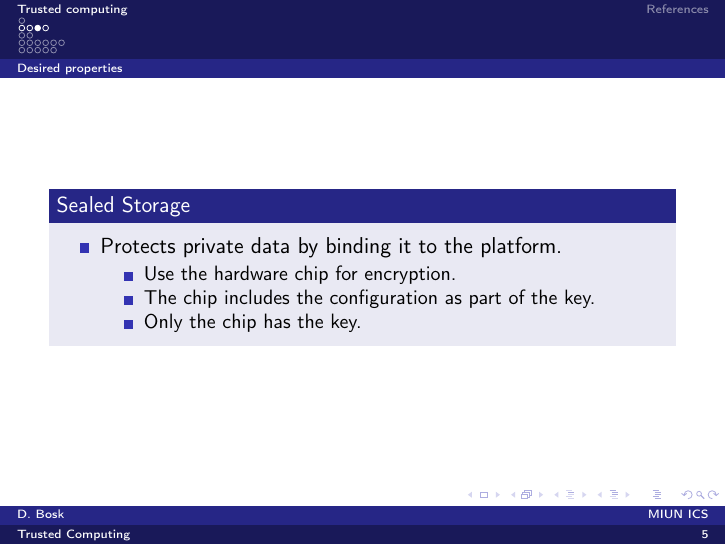
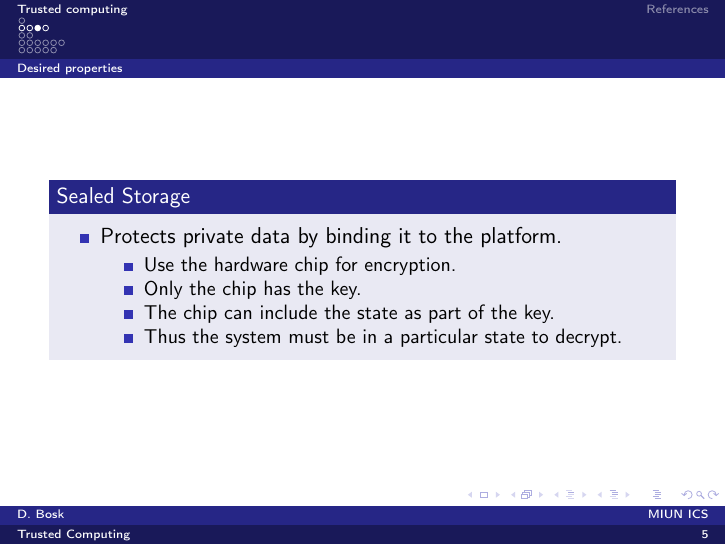
Before and after one commit to OpenSecEd/trustcomp, LaTeX slides (overview/slides.tex, which reads overview/contents.tex): page 6 of 24. Compiled offline with pdfLaTeX; a LaTeX package or settings file that is missing is left out.

Commit message:
Improves sealed storage in overview

```diff
--- a/overview/contents.tex
+++ b/overview/contents.tex
@@ -50,8 +50,9 @@
       \item Protects private data by binding it to the platform.
         \begin{itemize}
           \item Use the hardware chip for encryption.
-          \item The chip includes the configuration as part of the key.
           \item Only the chip has the key.
+          \item The chip can include the state as part of the key.
+          \item Thus the system must be in a particular state to decrypt.
         \end{itemize}
     \end{itemize}
   \end{block}
```
